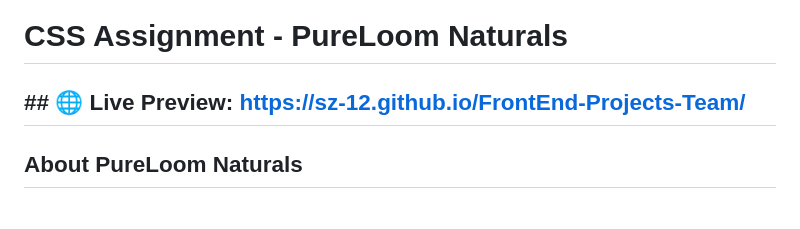
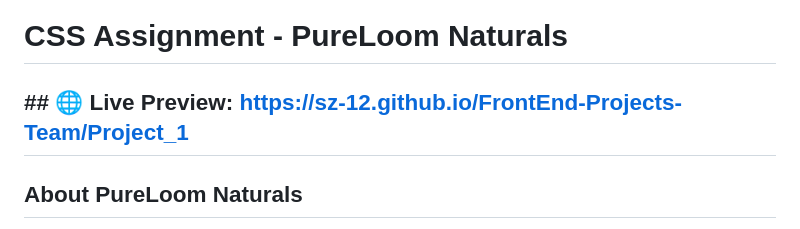
Before and after one commit to sz-12/FrontEnd-Projects-Team, a Markdown page: Project_1/README.md, the part around the change. Rendered like a GitHub page.

Commit message:
Fix live preview link in README
Updated live preview link to point to the specific project.

```diff
--- a/Project_1/README.md
+++ b/Project_1/README.md
@@ -1,6 +1,6 @@
 # CSS Assignment - PureLoom Naturals
 
-## ## 🌐 Live Preview:  https://sz-12.github.io/FrontEnd-Projects-Team/
+## ## 🌐 Live Preview:  https://sz-12.github.io/FrontEnd-Projects-Team/Project_1
 
 ## About PureLoom Naturals
 
```
